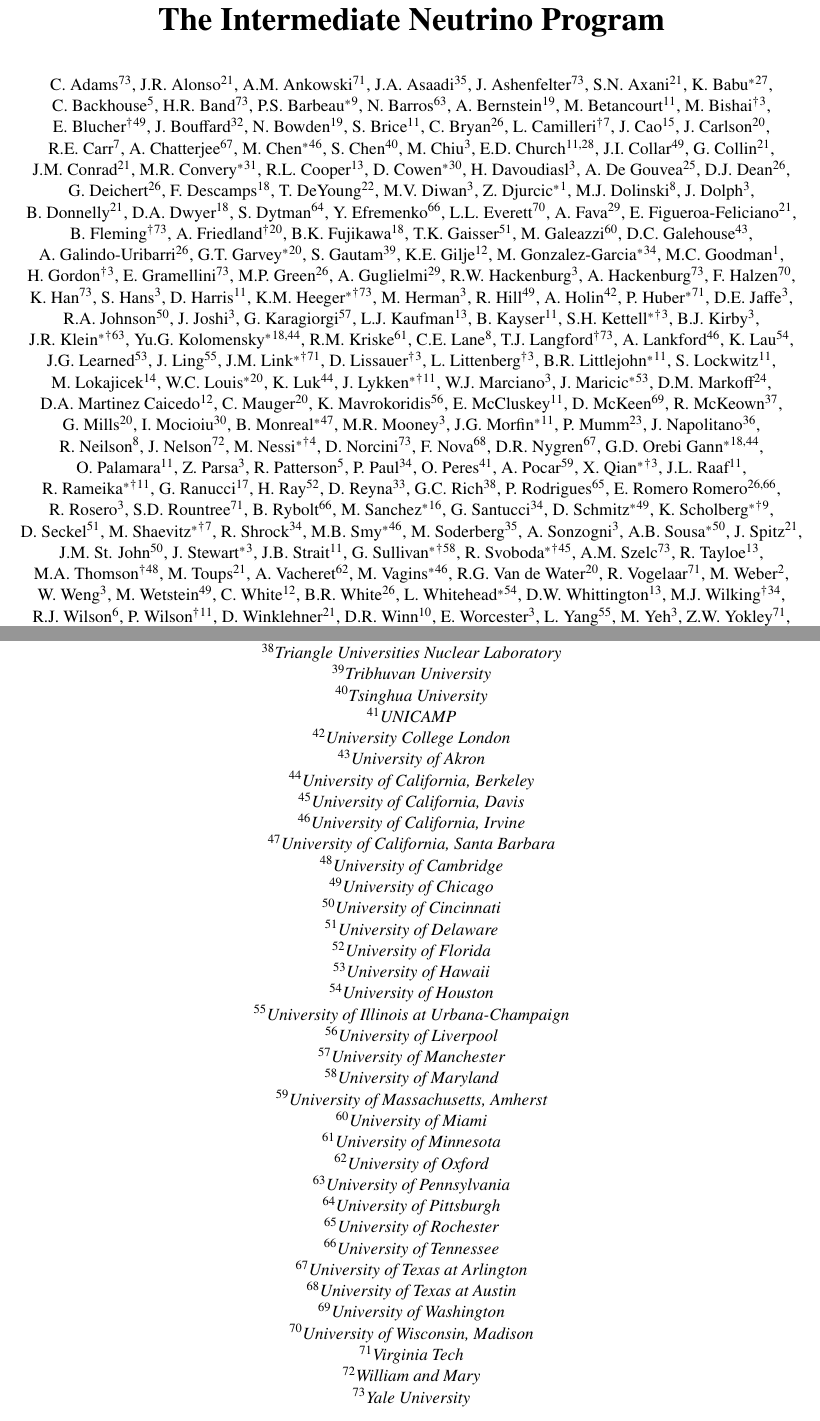
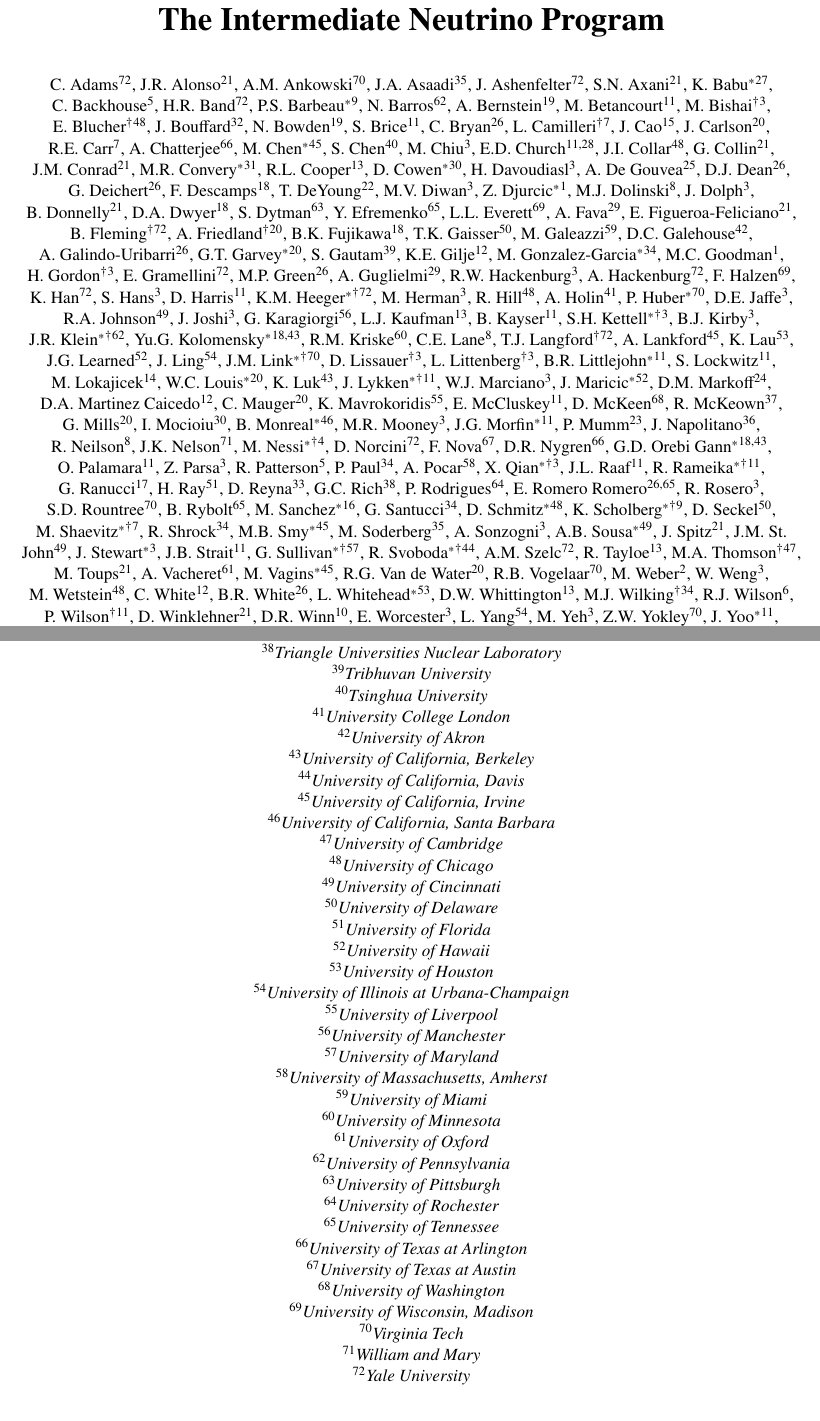
Before and after one commit to IntNeuPro/winp-report, a LaTeX document (WINP.tex, which reads authors.tex): two parts of pages 1 and 2 of 32, joined at a grey line, cut so that both start at the same text. Compiled offline with pdfLaTeX.

Commit message:
formatting for arXiv

```diff
--- a/authors.tex
+++ b/authors.tex
@@ -92,4 +92,3 @@
 \author[11]{B.~Kayser}
 \author[3]{S.H.~Kettell\protect\ConvenorMark\protect\OrganizerMark}
 \author[3]{B.J.~Kirby}
-\author[63]{J.R.~Klein\protect\ConvenorMark\protect\OrganizerMark}
@@ -98,2 +98,2 @@
 \author[8]{C.E.~Lane}
-\author[73]{T.J.~Langford\protect\OrganizerMark}
+\author[72]{T.J.~Langford\protect\OrganizerMark}
@@ -115,3 +115,4 @@
 \author[24]{D.M.~Markoff}
 \author[12]{D.A.~Martinez Caicedo}
 \author[20]{C.~Mauger}
+\author[55]{K.~Mavrokoridis}
@@ -131,2 +131,2 @@
 \author[4]{M.~Nessi\protect\ConvenorMark\protect\OrganizerMark}
-\author[73]{D.~Norcini}
+\author[72]{D.~Norcini}
@@ -151,5 +150,5 @@
 \author[3]{R.~Rosero}
-\author[71]{S.D.~Rountree}
-\author[66]{B.~Rybolt}
+\author[70]{S.D.~Rountree}
+\author[65]{B.~Rybolt}
 \author[16]{M.~Sanchez\protect\ConvenorMark}
 \author[34]{G.~Santucci}
@@ -162,2 +161,3 @@
 \author[35]{M.~Soderberg}
 \author[3]{A.~Sonzogni}
+\author[49]{A.B.~Sousa\protect\ConvenorMark}
@@ -177,4 +176,4 @@
 \author[20]{R.G.~Van de Water}
-\author[71]{R.~Vogelaar}
+\author[70]{R.B.~Vogelaar}
 \author[2]{M.~Weber}
 \author[3]{W.~Weng}
@@ -236,36 +235,35 @@
 \affil[38]{\mbox{Triangle Universities Nuclear Laboratory}}
 \affil[39]{\mbox{Tribhuvan University}}
 \affil[40]{\mbox{Tsinghua University}}
-\affil[41]{\mbox{UNICAMP}}
-\affil[42]{\mbox{University College London}}
-\affil[43]{\mbox{University of Akron}}
-\affil[44]{\mbox{University of California, Berkeley}}
-\affil[45]{\mbox{University of California, Davis}}
-\affil[46]{\mbox{University of California, Irvine}}
-\affil[47]{\mbox{University of California, Santa Barbara}}
-\affil[48]{\mbox{University of Cambridge}}
-\affil[49]{\mbox{University of Chicago}}
-\affil[50]{\mbox{University of Cincinnati}}
-\affil[51]{\mbox{University of Delaware}}
-\affil[52]{\mbox{University of Florida}}
-\affil[53]{\mbox{University of Hawaii}}
-\affil[54]{\mbox{University of Houston}}
-\affil[55]{\mbox{University of Illinois at Urbana-Champaign}}
-\affil[56]{\mbox{University of Liverpool}}
-\affil[57]{\mbox{University of Manchester}}
-\affil[58]{\mbox{University of Maryland}}
-\affil[59]{\mbox{University of Massachusetts, Amherst}}
-\affil[60]{\mbox{University of Miami}}
-\affil[61]{\mbox{University of Minnesota}}
-\affil[62]{\mbox{University of Oxford}}
-\affil[63]{\mbox{University of Pennsylvania}}
-\affil[64]{\mbox{University of Pittsburgh}}
-\affil[65]{\mbox{University of Rochester}}
-\affil[66]{\mbox{University of Tennessee}}
-\affil[67]{\mbox{University of Texas at Arlington}}
-\affil[68]{\mbox{University of Texas at Austin}}
-\affil[69]{\mbox{University of Washington}}
-\affil[70]{\mbox{University of Wisconsin, Madison}}
-\affil[71]{\mbox{Virginia Tech}}
-\affil[72]{\mbox{William and Mary}}
-\affil[73]{\mbox{Yale University}}
+\affil[41]{\mbox{University College London}}
+\affil[42]{\mbox{University of Akron}}
+\affil[43]{\mbox{University of California, Berkeley}}
+\affil[44]{\mbox{University of California, Davis}}
+\affil[45]{\mbox{University of California, Irvine}}
+\affil[46]{\mbox{University of California, Santa Barbara}}
+\affil[47]{\mbox{University of Cambridge}}
+\affil[48]{\mbox{University of Chicago}}
+\affil[49]{\mbox{University of Cincinnati}}
+\affil[50]{\mbox{University of Delaware}}
+\affil[51]{\mbox{University of Florida}}
+\affil[52]{\mbox{University of Hawaii}}
+\affil[53]{\mbox{University of Houston}}
+\affil[54]{\mbox{University of Illinois at Urbana-Champaign}}
+\affil[55]{\mbox{University of Liverpool}}
+\affil[56]{\mbox{University of Manchester}}
+\affil[57]{\mbox{University of Maryland}}
+\affil[58]{\mbox{University of Massachusetts, Amherst}}
+\affil[59]{\mbox{University of Miami}}
+\affil[60]{\mbox{University of Minnesota}}
+\affil[61]{\mbox{University of Oxford}}
+\affil[62]{\mbox{University of Pennsylvania}}
+\affil[63]{\mbox{University of Pittsburgh}}
+\affil[64]{\mbox{University of Rochester}}
+\affil[65]{\mbox{University of Tennessee}}
+\affil[66]{\mbox{University of Texas at Arlington}}
+\affil[67]{\mbox{University of Texas at Austin}}
+\affil[68]{\mbox{University of Washington}}
+\affil[69]{\mbox{University of Wisconsin, Madison}}
+\affil[70]{\mbox{Virginia Tech}}
+\affil[71]{\mbox{William and Mary}}
+\affil[72]{\mbox{Yale University}}
```
Also changed, not shown: 00_Introduction/Introduction.tex (+6 -6 lines), authors.tex (124 more changed lines), 1 other file.
